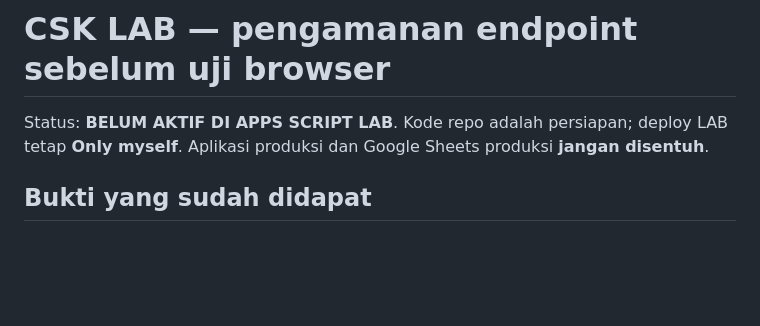
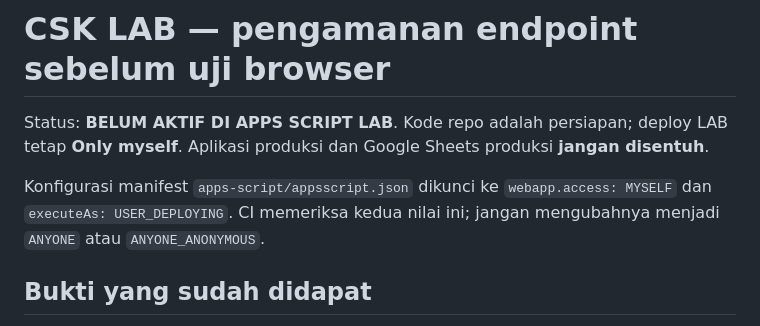
Before and after one commit to cahayaselatankreasindo-dev/advertising-business-os, a Markdown page: docs/lab-api-guard.md, the part around the change. Drawn GitHub-style; blank space fills up the shorter version.

Commit message:
docs(security): document owner-only LAB deployment manifest

```diff
--- a/docs/lab-api-guard.md
+++ b/docs/lab-api-guard.md
@@ -1,6 +1,8 @@
 # CSK LAB — pengamanan endpoint sebelum uji browser
 
 Status: **BELUM AKTIF DI APPS SCRIPT LAB**. Kode repo adalah persiapan; deploy LAB tetap **Only myself**. Aplikasi produksi dan Google Sheets produksi **jangan disentuh**.
+
+Konfigurasi manifest `apps-script/appsscript.json` dikunci ke `webapp.access: MYSELF` dan `executeAs: USER_DEPLOYING`. CI memeriksa kedua nilai ini; jangan mengubahnya menjadi `ANYONE` atau `ANYONE_ANONYMOUS`.
 
 ## Bukti yang sudah didapat
 - LAB_TEST_PASS dari Apps Script LAB: create/update/delete/readback data dummy.
```
